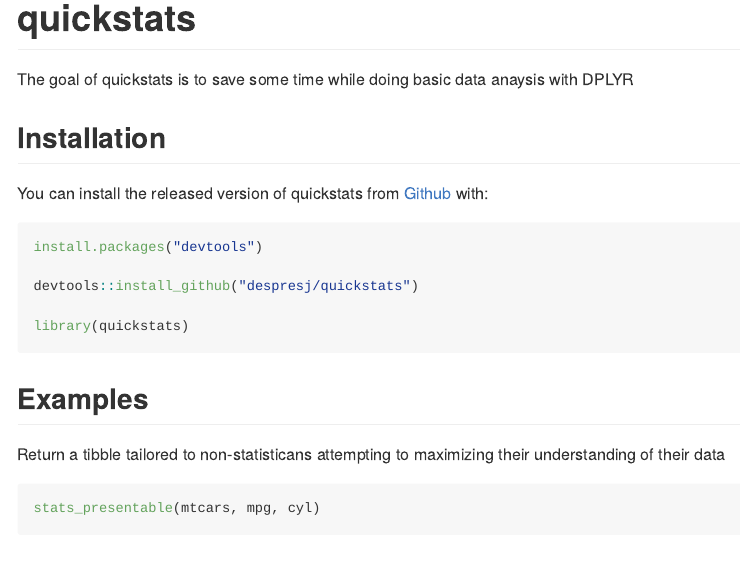
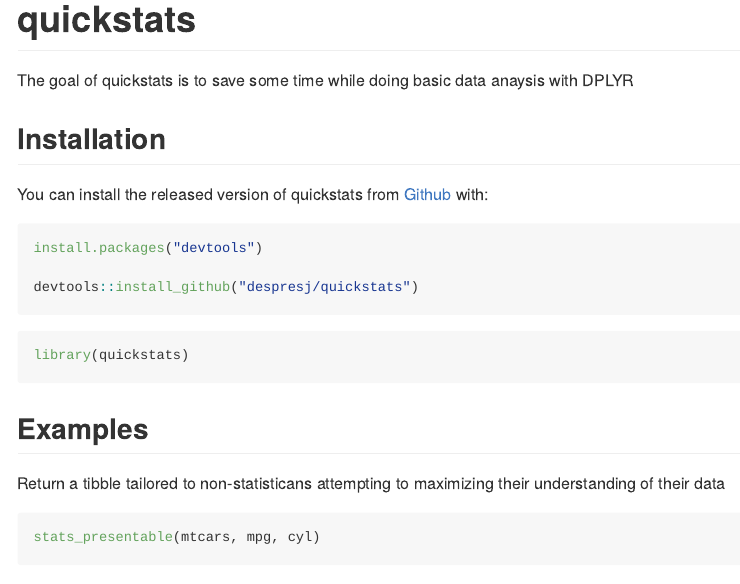
Before and after one commit to despresj/quickstats, an R Markdown document (README.Rmd): the page in a window 1100 px wide, from its top. Rendered offline with R 4.5, knitr and Pandoc, with nearby package versions; some code elsewhere in the file could not run offline; common packages that the code uses without loading them are loaded.

Commit message:
added snippets

````diff
--- a/README.Rmd
+++ b/README.Rmd
@@ -25,7 +25,8 @@
 install.packages("devtools")
 
 devtools::install_github("despresj/quickstats")
-
+```
+```{r library}
 library(quickstats)
 ```
 
````
Also changed, not shown: README.md, 1 other file.
